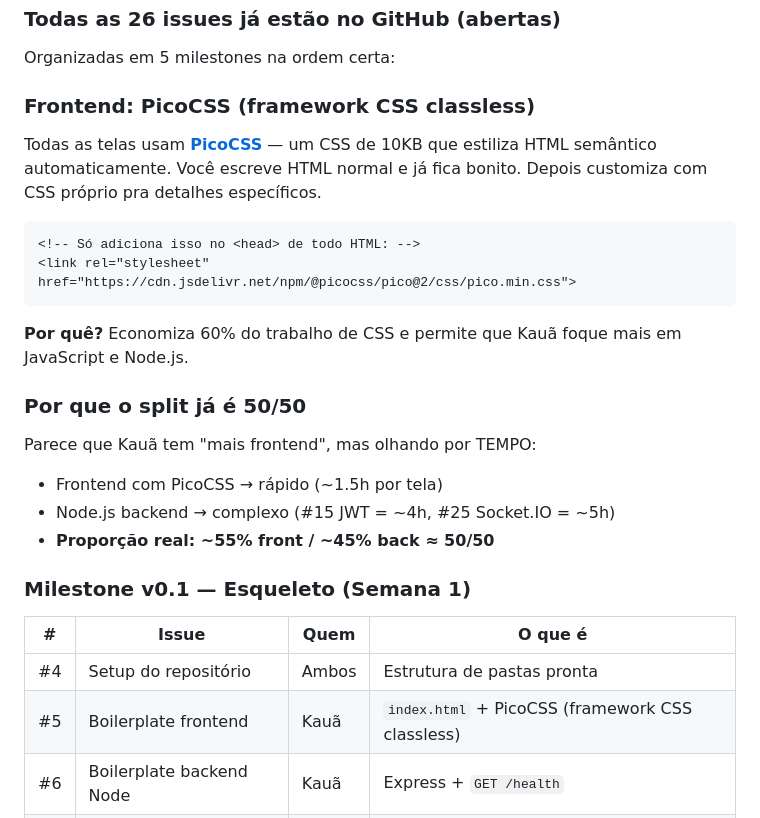
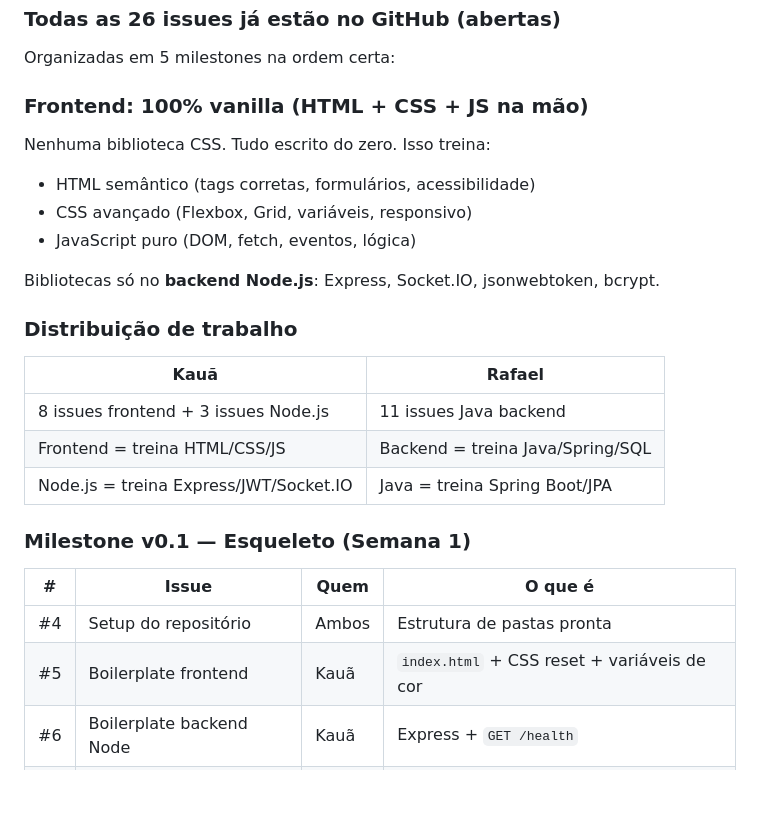
Before and after one commit to devkauapimentel/LitCircle, a Markdown page: docs/00-comece-aqui.md, the part around the change. Drawn GitHub-style; blank space fills up the shorter version.

Commit message:
docs: remove PicoCSS — frontend 100% vanilla (HTML+CSS+JS na mão)
- Zero bibliotecas no frontend: treina HTML, CSS e JS do zero
- Backend mantém libs: Express, Socket.IO, JWT, bcrypt
- Issue #5 atualizada: CSS reset + variáveis de cor (sem PicoCSS)
- Distribuição de trabalho documentada

````diff
--- a/docs/00-comece-aqui.md
+++ b/docs/00-comece-aqui.md
@@ -126,30 +126,29 @@ Tudo bem. O doc [15-git-workflow.md](15-git-workflow.md) explica **do zero** —
 
 Organizadas em 5 milestones na ordem certa:
 
-### Frontend: PicoCSS (framework CSS classless)
+### Frontend: 100% vanilla (HTML + CSS + JS na mão)
 
-Todas as telas usam **[PicoCSS](https://picocss.com)** — um CSS de 10KB que estiliza HTML semântico automaticamente. Você escreve HTML normal e já fica bonito. Depois customiza com CSS próprio pra detalhes específicos.
+Nenhuma biblioteca CSS. Tudo escrito do zero. Isso treina:
+- HTML semântico (tags corretas, formulários, acessibilidade)
+- CSS avançado (Flexbox, Grid, variáveis, responsivo)
+- JavaScript puro (DOM, fetch, eventos, lógica)
 
-```html
-<!-- Só adiciona isso no <head> de todo HTML: -->
-<link rel="stylesheet" href="https://cdn.jsdelivr.net/npm/@picocss/pico@2/css/pico.min.css">
-```
+Bibliotecas só no **backend Node.js**: Express, Socket.IO, jsonwebtoken, bcrypt.
 
-**Por quê?** Economiza 60% do trabalho de CSS e permite que Kauã foque mais em JavaScript e Node.js.
+### Distribuição de trabalho
 
-### Por que o split já é 50/50
-
-Parece que Kauã tem "mais frontend", mas olhando por TEMPO:
-- Frontend com PicoCSS → rápido (~1.5h por tela)
-- Node.js backend → complexo (#15 JWT = ~4h, #25 Socket.IO = ~5h)
-- **Proporção real: ~55% front / ~45% back ≈ 50/50**
+| Kauã | Rafael |
+|------|--------|
+| 8 issues frontend + 3 issues Node.js | 11 issues Java backend |
+| Frontend = treina HTML/CSS/JS | Backend = treina Java/Spring/SQL |
+| Node.js = treina Express/JWT/Socket.IO | Java = treina Spring Boot/JPA |
 
 ### Milestone v0.1 — Esqueleto (Semana 1)
 
 | # | Issue | Quem | O que é |
 |---|-------|------|---------|
 | #4 | Setup do repositório | Ambos | Estrutura de pastas pronta |
-| #5 | Boilerplate frontend | Kauã | `index.html` + PicoCSS (framework CSS classless) |
+| #5 | Boilerplate frontend | Kauã | `index.html` + CSS reset + variáveis de cor |
 | #6 | Boilerplate backend Node | Kauã | Express + `GET /health` |
 | #7 | Boilerplate backend Java | Rafael | Spring Boot + `GET /health` |
 | #8 | PostgreSQL local | Ambos | Banco criado e rodando |
````
